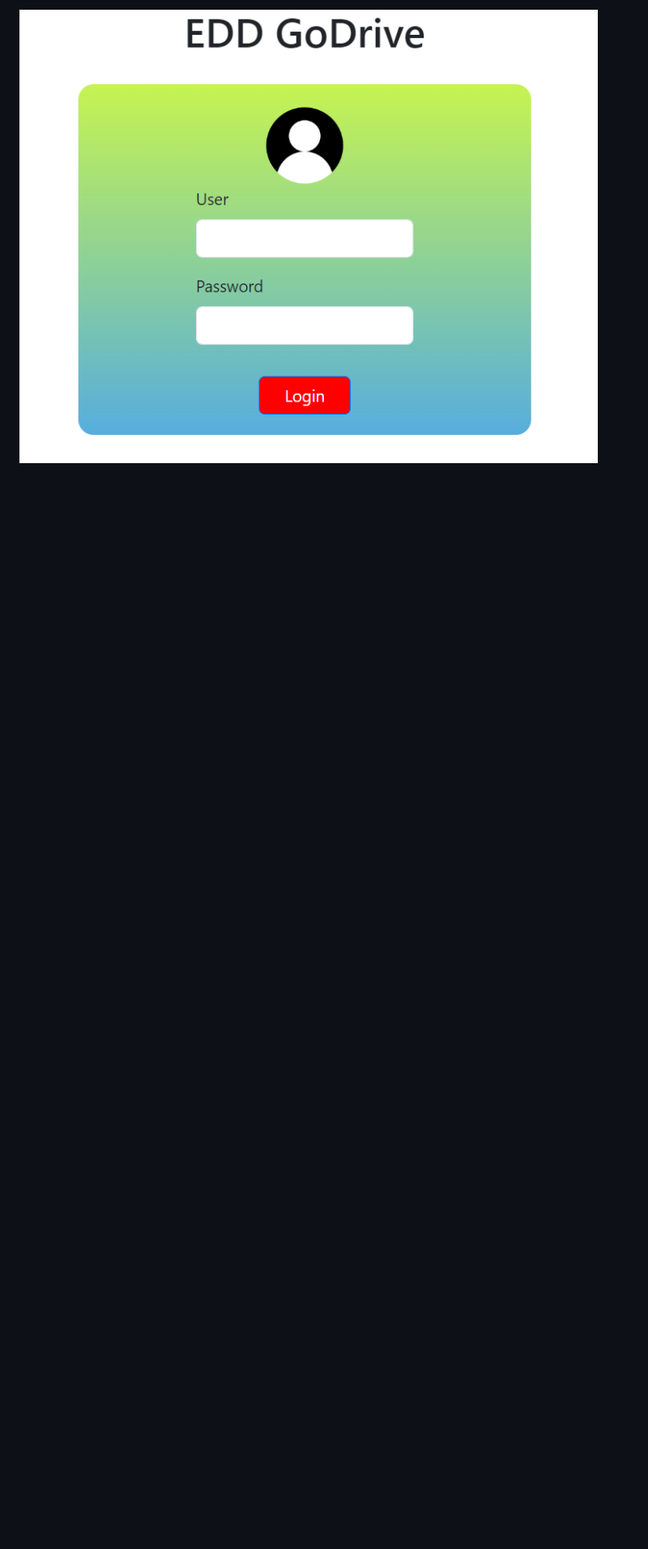
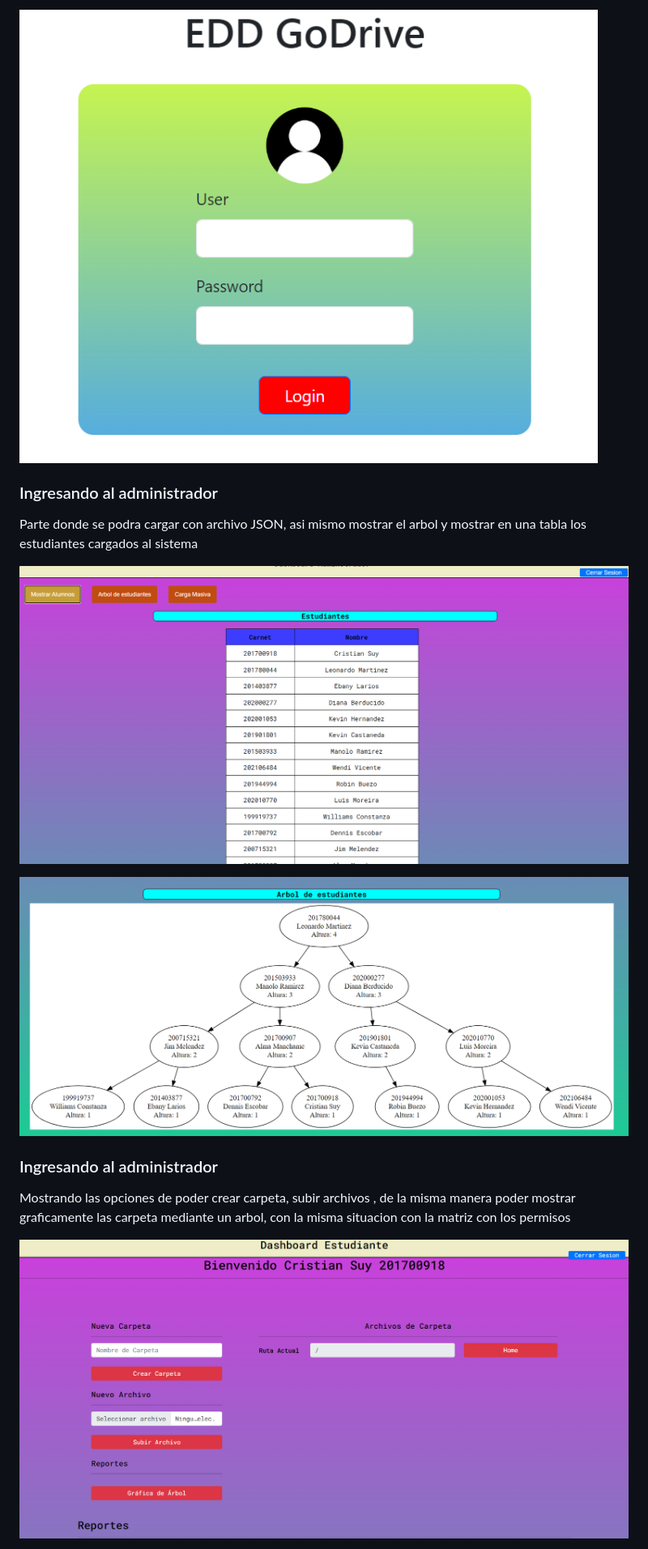
Before and after one commit to AlessandroHi/EDD_1S2023_PY_201902888, a Markdown page: EDD_Proyecto1_Fase2/README.md, the part around the change printed below. Shown: that part at 81% size. GitHub-like rendering; pictures changed too: EDD_Proyecto1_Fase2/img/arbol.png (added), EDD_Proyecto1_Fase2/img/estudiante.png (added), EDD_Proyecto1_Fase2/img/tabla.png (added); blank space fills up the shorter version.

```diff
--- a/EDD_Proyecto1_Fase2/README.md
+++ b/EDD_Proyecto1_Fase2/README.md
@@ -62,2 +63,16 @@ Ingresando al login
 
 ![Descripción de la imagen](/EDD_Proyecto1_Fase2/img/login.png  "Login")
+
+### Ingresando al administrador
+Parte donde se podra cargar con archivo JSON, asi mismo mostrar el arbol y mostrar en una tabla los estudiantes cargados al sistema
+
+![Descripción de la imagen](/EDD_Proyecto1_Fase2/img/tabla.png  "Tabla")
+
+![Descripción de la imagen](/EDD_Proyecto1_Fase2/img/arbol.png  "Arbol")
+
+
+### Ingresando al administrador
+Mostrando las opciones de poder crear carpeta, subir archivos , de la misma manera poder mostrar graficamente las carpeta mediante un arbol, con la misma situacion con la matriz con los permisos
+
+![Descripción de la imagen](/EDD_Proyecto1_Fase2/img/estudiante.png "Interfaz estudiante")
+
```
Also changed, not shown: other parts of EDD_Proyecto1_Fase2/README.md (+10 -1 lines), EDD_Proyecto1_Fase2/img/arbolc.png (added), EDD_Proyecto1_Fase2/img/carpetas.png (added), EDD_Proyecto1_Fase2/img/permiso.png (added).
